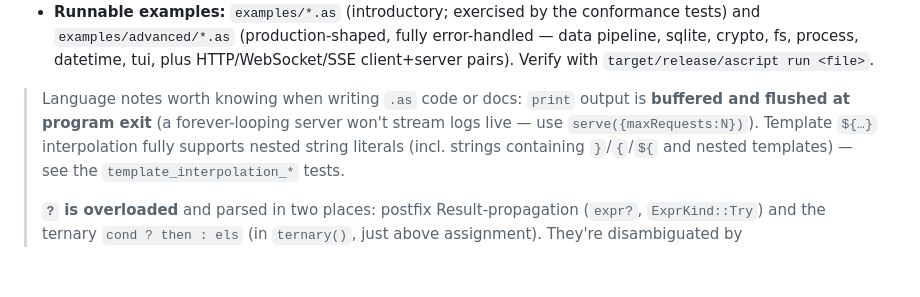
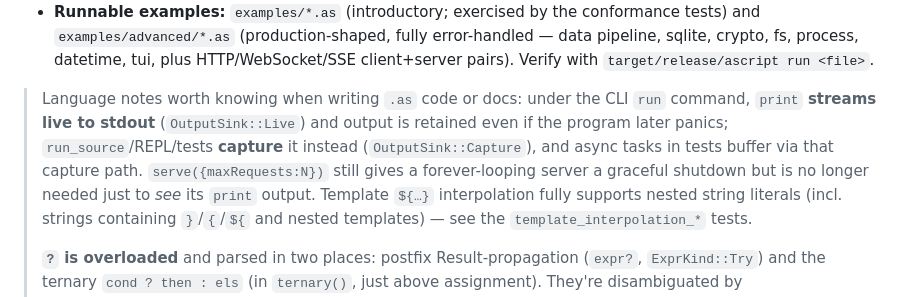
Before and after one commit to ascript-lang/ascript, a Markdown page: CLAUDE.md, the part around the change. Rendered like a GitHub page; blank space fills up the shorter version.

Commit message:
docs: print streams live under CLI run (OutputSink); update CLAUDE/docs
Co-Authored-By: Claude Opus 4.8 (1M context) <noreply@anthropic.com>

```diff
--- a/CLAUDE.md
+++ b/CLAUDE.md
@@ -28,9 +28,12 @@ The authoritative design is `docs/superpowers/specs/2026-05-29-ascript-design.md
   fs, process, datetime, tui, plus HTTP/WebSocket/SSE client+server pairs). Verify with
   `target/release/ascript run <file>`.
 
-> Language notes worth knowing when writing `.as` code or docs: `print` output is **buffered and
-> flushed at program exit** (a forever-looping server won't stream logs live — use
-> `serve({maxRequests:N})`). Template `${…}` interpolation fully supports nested string literals
+> Language notes worth knowing when writing `.as` code or docs: under the CLI `run` command, `print`
+> **streams live to stdout** (`OutputSink::Live`) and output is retained even if the program later
+> panics; `run_source`/REPL/tests **capture** it instead (`OutputSink::Capture`), and async tasks in
+> tests buffer via that capture path. `serve({maxRequests:N})` still gives a forever-looping server a
+> graceful shutdown but is no longer needed just to *see* its `print` output. Template `${…}`
+> interpolation fully supports nested string literals
 > (incl. strings containing `}`/`{`/`${` and nested templates) — see the `template_interpolation_*`
 > tests.
 >
```
Also changed, not shown: docs/content/examples.md (+3 -3 lines).
